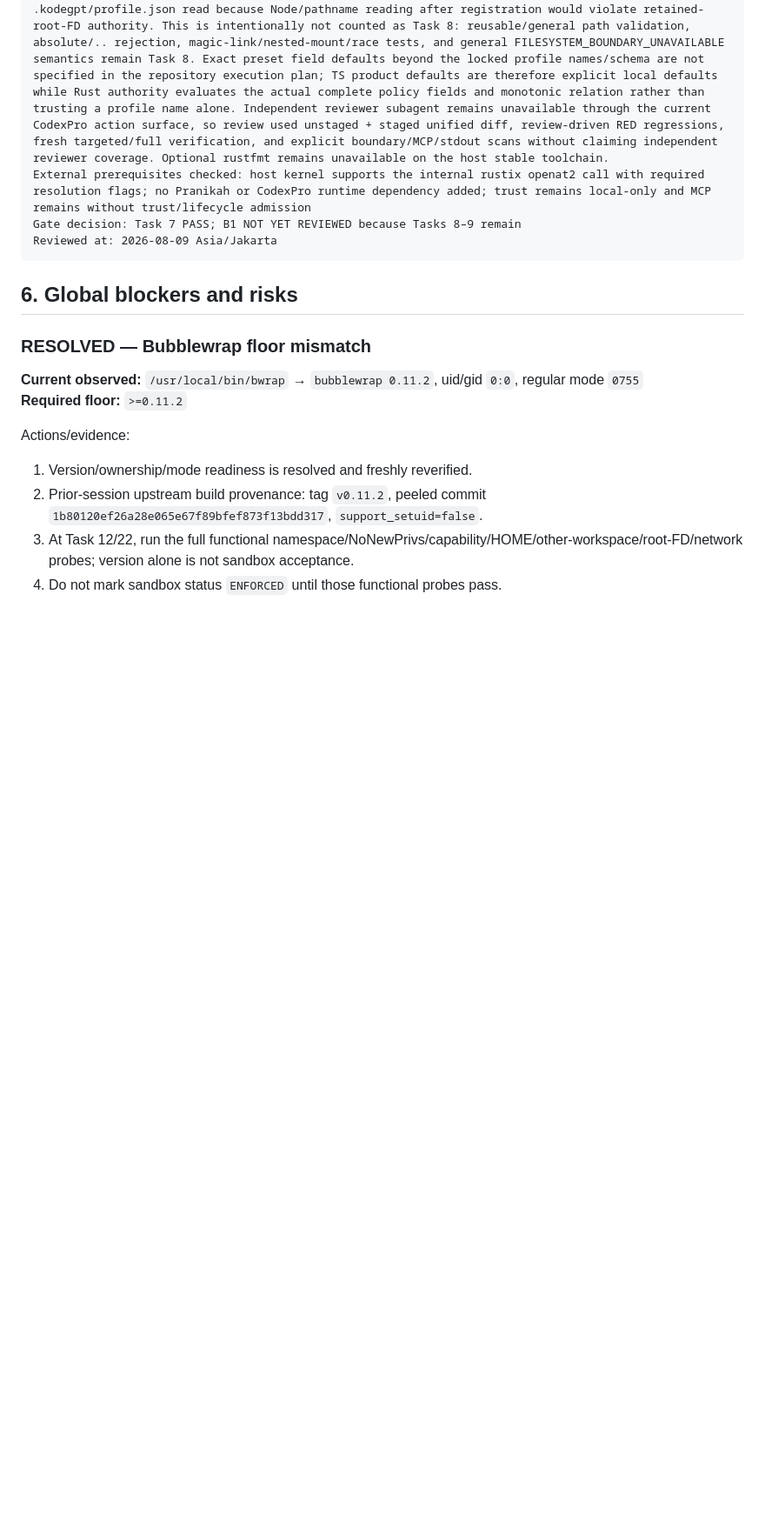
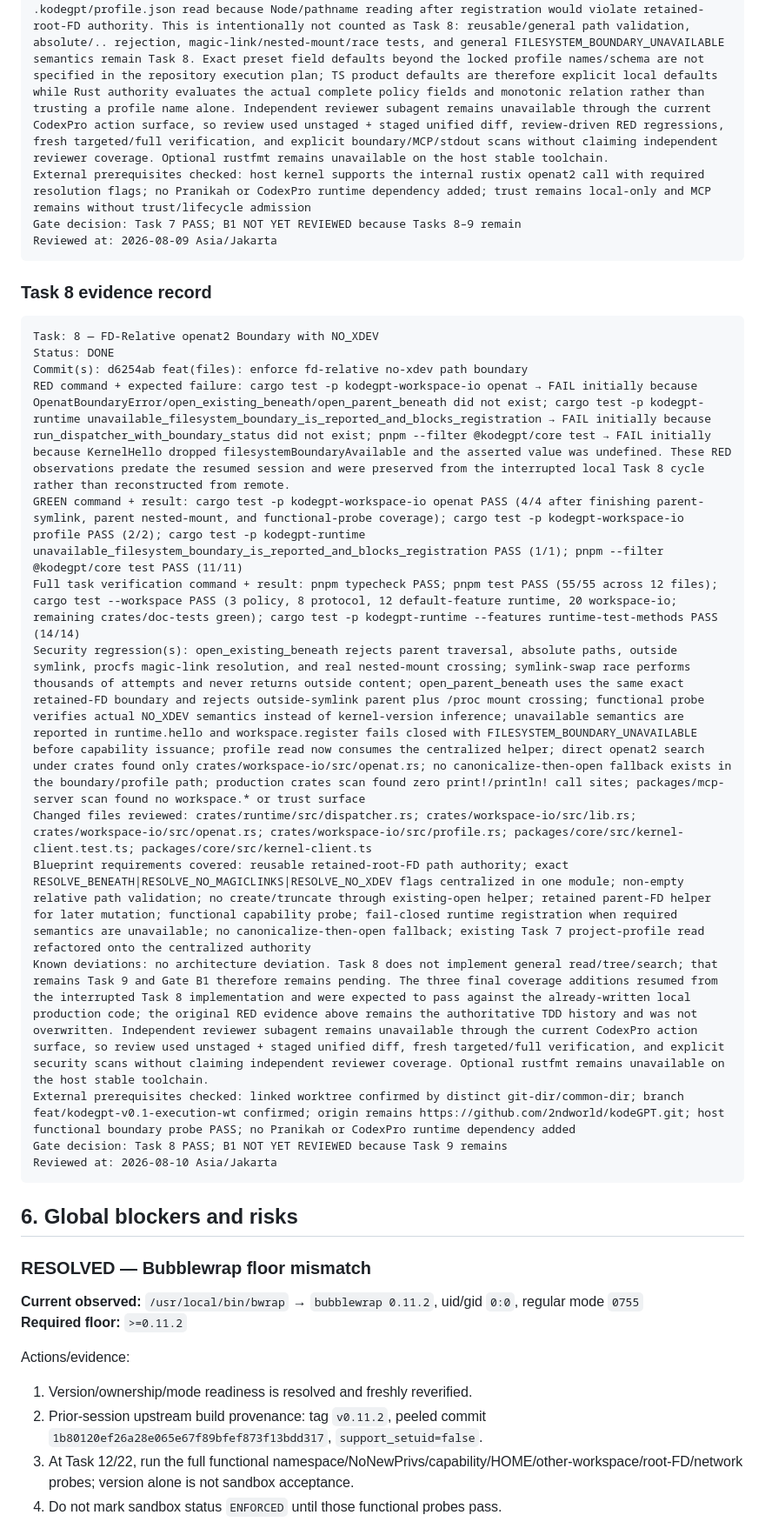
Before and after one commit to 2ndworld/kodeGPT, a Markdown page: docs/implementation/v0.1-execution-tracker.md, the part around one of its changes. Shown at 87% size. Drawn GitHub-style; blank space fills up the shorter version.

Commit message:
docs: record task 8 execution evidence

````diff
--- a/docs/implementation/v0.1-execution-tracker.md
+++ b/docs/implementation/v0.1-execution-tracker.md
@@ -292,6 +292,24 @@ Gate decision: Task 7 PASS; B1 NOT YET REVIEWED because Tasks 8–9 remain
 Reviewed at: 2026-08-09 Asia/Jakarta
 ```
 
+### Task 8 evidence record
+
+```text
+Task: 8 — FD-Relative openat2 Boundary with NO_XDEV
+Status: DONE
+Commit(s): d6254ab feat(files): enforce fd-relative no-xdev path boundary
+RED command + expected failure: cargo test -p kodegpt-workspace-io openat → FAIL initially because OpenatBoundaryError/open_existing_beneath/open_parent_beneath did not exist; cargo test -p kodegpt-runtime unavailable_filesystem_boundary_is_reported_and_blocks_registration → FAIL initially because run_dispatcher_with_boundary_status did not exist; pnpm --filter @kodegpt/core test → FAIL initially because KernelHello dropped filesystemBoundaryAvailable and the asserted value was undefined. These RED observations predate the resumed session and were preserved from the interrupted local Task 8 cycle rather than reconstructed from remote.
+GREEN command + result: cargo test -p kodegpt-workspace-io openat PASS (4/4 after finishing parent-symlink, parent nested-mount, and functional-probe coverage); cargo test -p kodegpt-workspace-io profile PASS (2/2); cargo test -p kodegpt-runtime unavailable_filesystem_boundary_is_reported_and_blocks_registration PASS (1/1); pnpm --filter @kodegpt/core test PASS (11/11)
+Full task verification command + result: pnpm typecheck PASS; pnpm test PASS (55/55 across 12 files); cargo test --workspace PASS (3 policy, 8 protocol, 12 default-feature runtime, 20 workspace-io; remaining crates/doc-tests green); cargo test -p kodegpt-runtime --features runtime-test-methods PASS (14/14)
+Security regression(s): open_existing_beneath rejects parent traversal, absolute paths, outside symlink, procfs magic-link resolution, and real nested-mount crossing; symlink-swap race performs thousands of attempts and never returns outside content; open_parent_beneath uses the same exact retained-FD boundary and rejects outside-symlink parent plus /proc mount crossing; functional probe verifies actual NO_XDEV semantics instead of kernel-version inference; unavailable semantics are reported in runtime.hello and workspace.register fails closed with FILESYSTEM_BOUNDARY_UNAVAILABLE before capability issuance; profile read now consumes the centralized helper; direct openat2 search under crates found only crates/workspace-io/src/openat.rs; no canonicalize-then-open fallback exists in the boundary/profile path; production crates scan found zero print!/println! call sites; packages/mcp-server scan found no workspace.* or trust surface
+Changed files reviewed: crates/runtime/src/dispatcher.rs; crates/workspace-io/src/lib.rs; crates/workspace-io/src/openat.rs; crates/workspace-io/src/profile.rs; packages/core/src/kernel-client.test.ts; packages/core/src/kernel-client.ts
+Blueprint requirements covered: reusable retained-root-FD path authority; exact RESOLVE_BENEATH|RESOLVE_NO_MAGICLINKS|RESOLVE_NO_XDEV flags centralized in one module; non-empty relative path validation; no create/truncate through existing-open helper; retained parent-FD helper for later mutation; functional capability probe; fail-closed runtime registration when required semantics are unavailable; no canonicalize-then-open fallback; existing Task 7 project-profile read refactored onto the centralized authority
+Known deviations: no architecture deviation. Task 8 does not implement general read/tree/search; that remains Task 9 and Gate B1 therefore remains pending. The three final coverage additions resumed from the interrupted Task 8 implementation and were expected to pass against the already-written local production code; the original RED evidence above remains the authoritative TDD history and was not overwritten. Independent reviewer subagent remains unavailable through the current CodexPro action surface, so review used unstaged + staged unified diff, fresh targeted/full verification, and explicit security scans without claiming independent reviewer coverage. Optional rustfmt remains unavailable on the host stable toolchain.
+External prerequisites checked: linked worktree confirmed by distinct git-dir/common-dir; branch feat/kodegpt-v0.1-execution-wt confirmed; origin remains https://github.com/2ndworld/kodeGPT.git; host functional boundary probe PASS; no Pranikah or CodexPro runtime dependency added
+Gate decision: Task 8 PASS; B1 NOT YET REVIEWED because Task 9 remains
+Reviewed at: 2026-08-10 Asia/Jakarta
+```
+
 ## 6. Global blockers and risks
 
 ### RESOLVED — Bubblewrap floor mismatch
````
Also changed, not shown: other parts of docs/implementation/v0.1-execution-tracker.md (+9 -9 lines).
